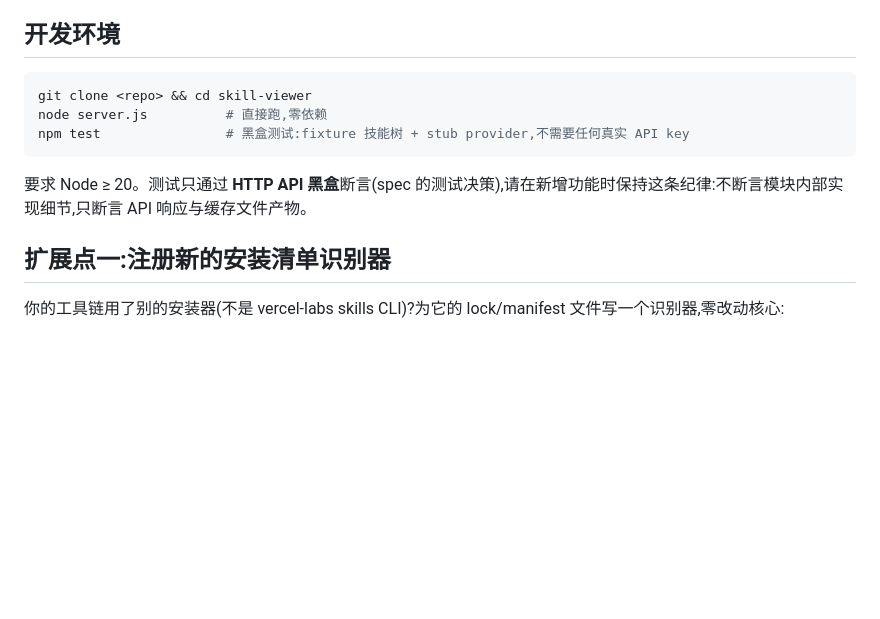
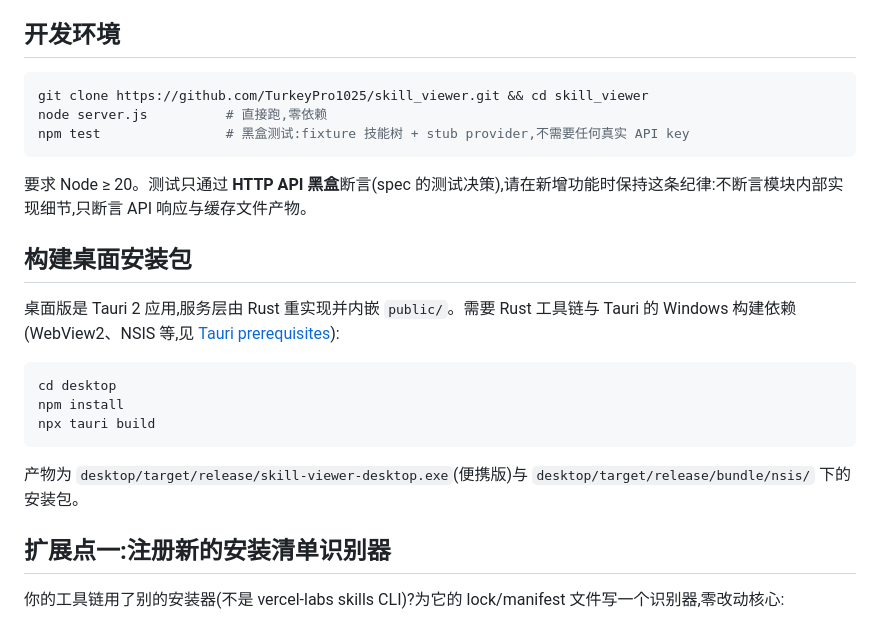
Before and after one commit to TurkeyPro1025/skill_viewer, a Markdown page: CONTRIBUTING.md, the part around the change. GitHub-like rendering; blank space fills up the shorter version.

````diff
--- a/CONTRIBUTING.md
+++ b/CONTRIBUTING.md
@@ -5,12 +5,24 @@
 ## 开发环境
 
 ```bash
-git clone <repo> && cd skill-viewer
+git clone https://github.com/TurkeyPro1025/skill_viewer.git && cd skill_viewer
 node server.js          # 直接跑,零依赖
 npm test                # 黑盒测试:fixture 技能树 + stub provider,不需要任何真实 API key
 ```
 
 要求 Node ≥ 20。测试只通过 **HTTP API 黑盒**断言(spec 的测试决策),请在新增功能时保持这条纪律:不断言模块内部实现细节,只断言 API 响应与缓存文件产物。
+
+## 构建桌面安装包
+
+桌面版是 Tauri 2 应用,服务层由 Rust 重实现并内嵌 `public/`。需要 Rust 工具链与 Tauri 的 Windows 构建依赖(WebView2、NSIS 等,见 [Tauri prerequisites](https://v2.tauri.app/start/prerequisites/)):
+
+```bash
+cd desktop
+npm install
+npx tauri build
+```
+
+产物为 `desktop/target/release/skill-viewer-desktop.exe`(便携版)与 `desktop/target/release/bundle/nsis/` 下的安装包。
 
 ## 扩展点一:注册新的安装清单识别器
 
````
Also changed, not shown: README.md (+56 -39 lines).
